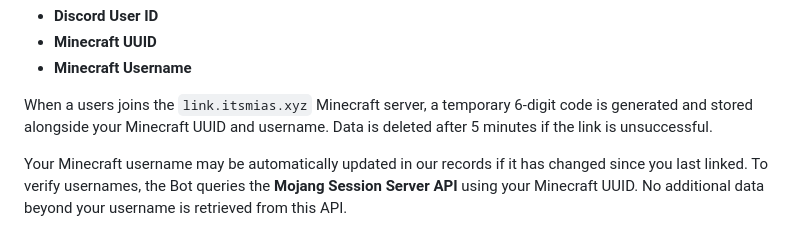
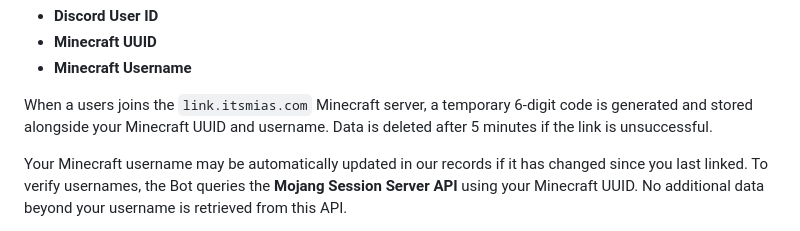
Before and after one commit to BeyondTheHorizonProductions/Privacy-Policy, a Markdown page: Policy.md, the part around the change. Rendered like a GitHub page.

Commit message:
Update domain

```diff
--- a/Policy.md
+++ b/Policy.md
@@ -23,7 +23,7 @@ If you choose to link your Minecraft account to your Discord account, the follow
 - **Minecraft UUID**
 - **Minecraft Username**
 
-When a users joins the `link.itsmias.xyz` Minecraft server, a temporary 6-digit code is generated and stored alongside your Minecraft UUID and username. Data is deleted after 5 minutes if the link is unsuccessful.
+When a users joins the `link.itsmias.com` Minecraft server, a temporary 6-digit code is generated and stored alongside your Minecraft UUID and username. Data is deleted after 5 minutes if the link is unsuccessful.
 
 Your Minecraft username may be automatically updated in our records if it has changed since you last linked. To verify usernames, the Bot queries the **Mojang Session Server API** using your Minecraft UUID. No additional data beyond your username is retrieved from this API.
 
```
